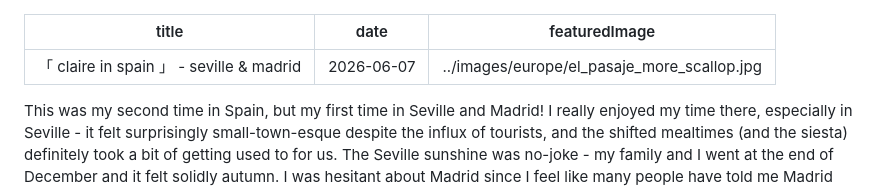
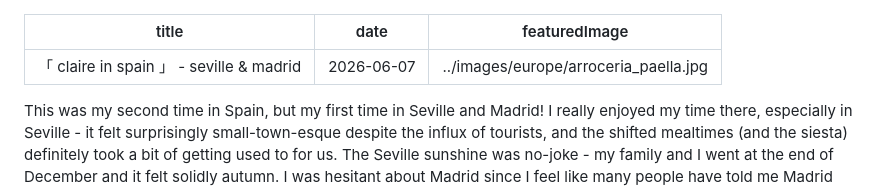
Before and after one commit to clairefuzzyelephant/clarity-eats, a Markdown page: src/blog/seville-and-madrid.md, the part around the change. GitHub-like rendering.

Commit message:
fix image

```diff
--- a/src/blog/seville-and-madrid.md
+++ b/src/blog/seville-and-madrid.md
@@ -1,7 +1,7 @@
 ---
 title: 「 claire in spain 」 - seville & madrid
 date: 2026-06-07
-featuredImage: ../images/europe/el_pasaje_more_scallop.jpg
+featuredImage: ../images/europe/arroceria_paella.jpg
 ---
 
 This was my second time in Spain, but my first time in Seville and Madrid! I really enjoyed my time there, especially in Seville - it felt surprisingly small-town-esque despite the influx of tourists, and the shifted mealtimes (and the siesta) definitely took a bit of getting used to for us. The Seville sunshine was no-joke - my family and I went at the end of December and it felt solidly autumn. I was hesitant about Madrid since I feel like many people have told me Madrid doesn't have good food, but I honestly thought the places we went to were really great.
```
